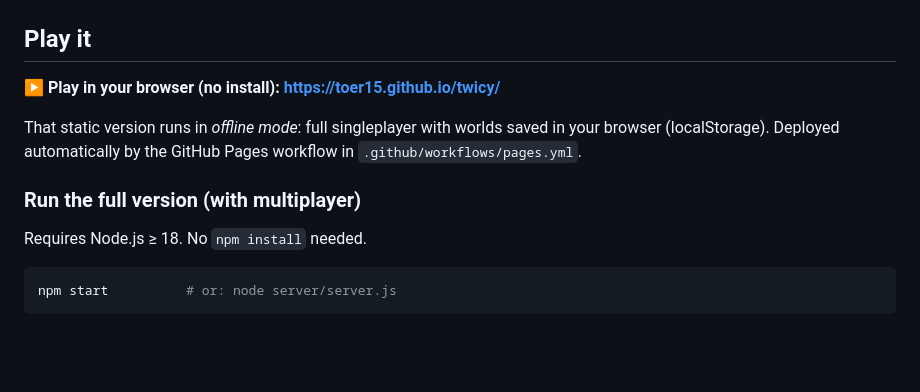
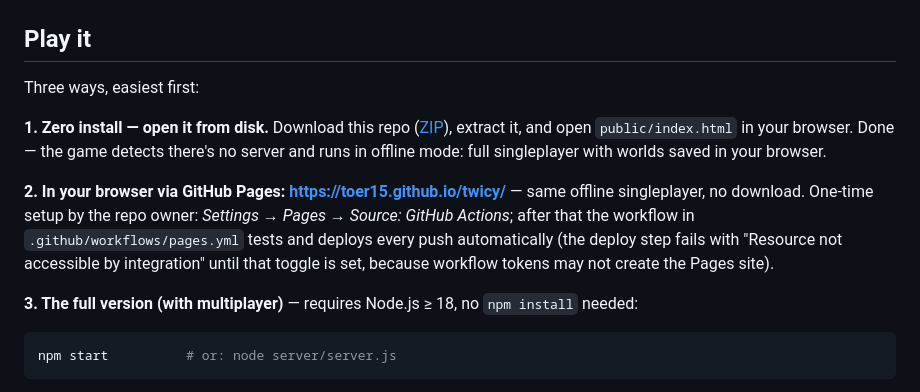
Before and after one commit to toer15/twicy, a Markdown page: README.md, the part around the change. Rendered like a GitHub page; blank space fills up the shorter version.

Commit message:
Document the three ways to play; note the one-time Pages enablement toggle
The Pages deploy job cannot create the Pages site itself (workflow tokens
get "Resource not accessible by integration"); after the owner sets
Settings -> Pages -> Source: GitHub Actions once, every push deploys.
Verified the zero-install path: opening public/index.html from disk runs
the game in offline mode with no server and no Node.

https://claude.ai/code/session_01UXXjuXUa9Qb4KcyQ7b55Q5

````diff
--- a/README.md
+++ b/README.md
@@ -42,15 +42,23 @@ WebSocket implementation.
 
 ## Play it
 
-**▶ Play in your browser (no install): https://toer15.github.io/twicy/**
+Three ways, easiest first:
 
-That static version runs in *offline mode*: full singleplayer with worlds
-saved in your browser (localStorage). Deployed automatically by the GitHub
-Pages workflow in `.github/workflows/pages.yml`.
+**1. Zero install — open it from disk.** Download this repo
+([ZIP](https://github.com/toer15/twicy/archive/refs/heads/claude/great-dijkstra-2z6lcu.zip)),
+extract it, and open `public/index.html` in your browser. Done — the game
+detects there's no server and runs in offline mode: full singleplayer with
+worlds saved in your browser.
 
-### Run the full version (with multiplayer)
+**2. In your browser via GitHub Pages: https://toer15.github.io/twicy/**
+— same offline singleplayer, no download. One-time setup by the repo owner:
+*Settings → Pages → Source: GitHub Actions*; after that the workflow in
+`.github/workflows/pages.yml` tests and deploys every push automatically
+(the deploy step fails with "Resource not accessible by integration" until
+that toggle is set, because workflow tokens may not create the Pages site).
 
-Requires Node.js ≥ 18. No `npm install` needed.
+**3. The full version (with multiplayer)** — requires Node.js ≥ 18, no
+`npm install` needed:
 
 ```bash
 npm start          # or: node server/server.js
````
